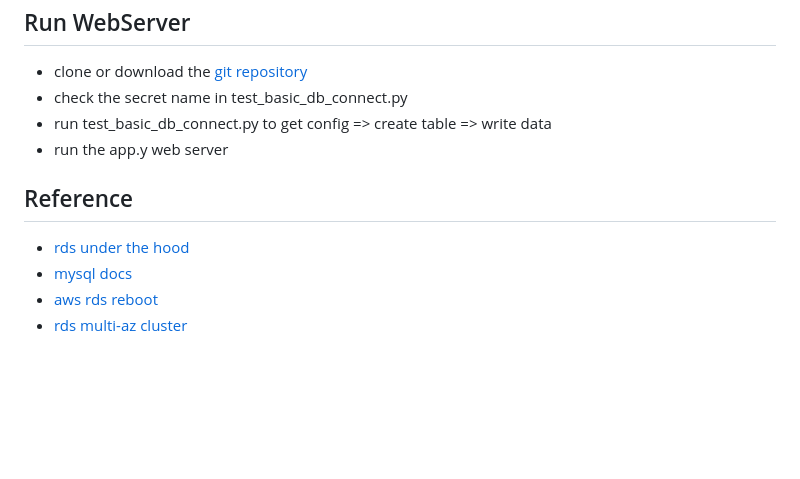
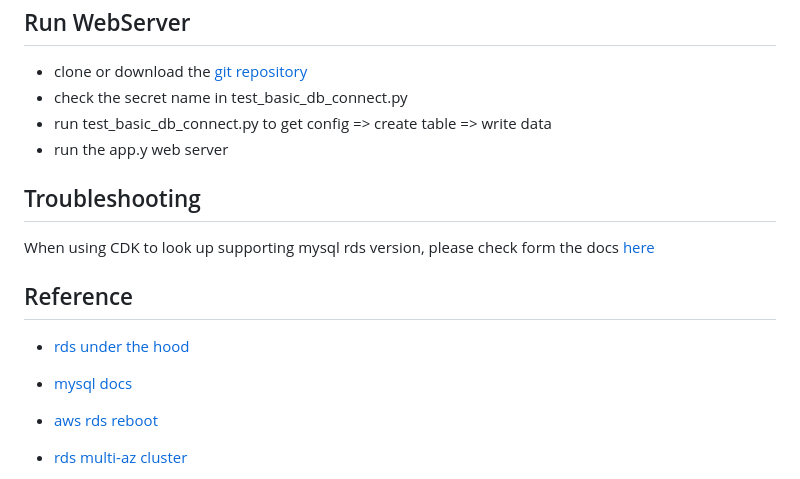
Before and after one commit to cdk-entest/rds-failover-demo, a Markdown page: README.md, the part around the change printed below. GitHub-like rendering; blank space fills up the shorter version.

Commit message:
udpate readme

```diff
--- a/README.md
+++ b/README.md
@@ -330,9 +330,16 @@ while true; do host database-1.cxa01z0gy4dn.ap-northeast-1.rds.amazonaws.com; sl
 - run test_basic_db_connect.py to get config => create table => write data
 - run the app.y web server
 
+## Troubleshooting
+
+When using CDK to look up supporting mysql rds version, please check form the docs [here](https://docs.aws.amazon.com/AmazonRDS/latest/UserGuide/MySQL.Concepts.VersionMgmt.html)
+
 ## Reference
 
 - [rds under the hood](https://aws.amazon.com/blogs/database/amazon-rds-under-the-hood-multi-az/)
+
 - [mysql docs](https://dev.mysql.com/doc/refman/8.0/en/database-use.html)
+
 - [aws rds reboot](https://docs.aws.amazon.com/AmazonRDS/latest/UserGuide/USER_RebootInstance.html)
+
 - [rds multi-az cluster](https://aws.amazon.com/blogs/database/readable-standby-instances-in-amazon-rds-multi-az-deployments-a-new-high-availability-option/)
```
Also changed, not shown: other parts of README.md (+2 -0 lines).
